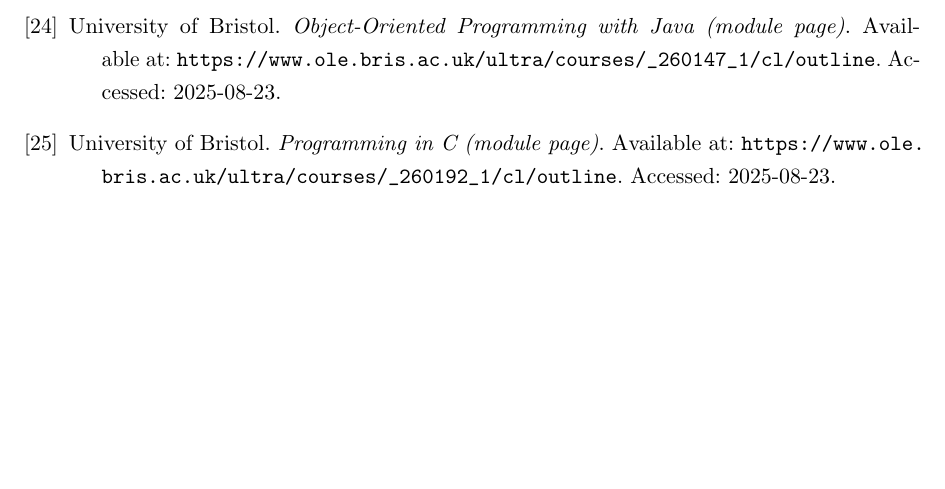
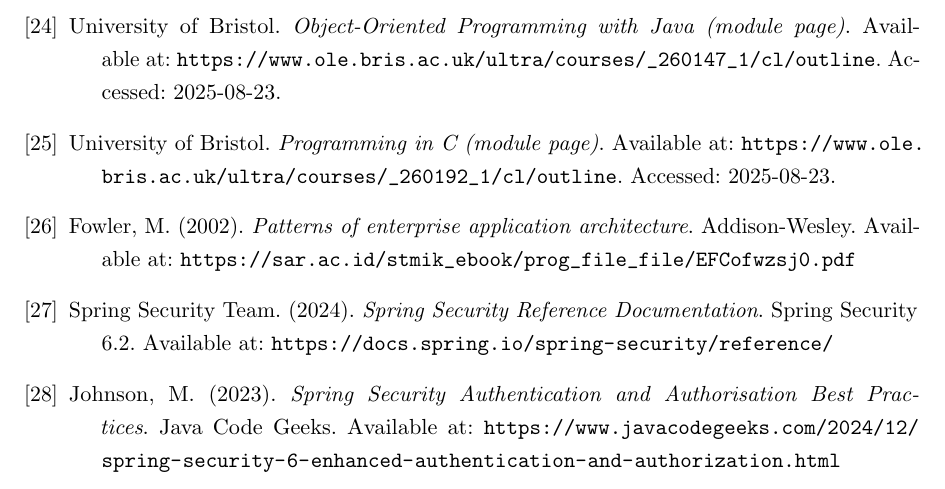
Before and after one commit to MaramAbdulaziz1/smart-hospital, a LaTeX thesis (smart hospital-paper/memoirthesis.tex, which reads smart hospital-paper/chapters/reference/ref.tex): part of page 55 of 56, cut so that both start at the same text, the shorter picture padded with empty space. Compiled offline with pdfLaTeX.

Commit message:
fix: api implementation.

```diff
--- a/smart hospital-paper/chapters/reference/ref.tex
+++ b/smart hospital-paper/chapters/reference/ref.tex
@@ -97,10 +97,23 @@
 Available at: \url{https://www.ole.bris.ac.uk/ultra/courses/_260147_1/cl/outline}.
 Accessed: 2025-08-23.
 
-\bibitem{uob-prog-in-c-2024}
+    \bibitem{uob-prog-in-c-2024}
 University of Bristol.
 \emph{Programming in C (module page)}.
 Available at: \url{https://www.ole.bris.ac.uk/ultra/courses/_260192_1/cl/outline}.
 Accessed: 2025-08-23.
 
+    \bibitem{fowler2002}
+    Fowler, M. (2002). \emph{Patterns of enterprise application architecture}. Addison-Wesley.
+    Available at: \url{https://sar.ac.id/stmik_ebook/prog_file_file/EFCofwzsj0.pdf}
+
+    \bibitem{springsecurity2024}
+    Spring Security Team. (2024). \emph{Spring Security Reference Documentation}. Spring Security 6.2.
+    Available at: \url{https://docs.spring.io/spring-security/reference/}
+
+    \bibitem{johnson2023}
+    Johnson, M. (2023). \emph{Spring Security Authentication and Authorisation Best Practices}. Java Code Geeks.
+    Available at: \url{https://www.javacodegeeks.com/2024/12/spring-security-6-enhanced-authentication-and-authorization.html}
+
+
 \end{thebibliography}
```
Also changed, not shown: smart hospital-paper/chapters/chapter03/chap03-03-03.tex (+3 -1 lines).
